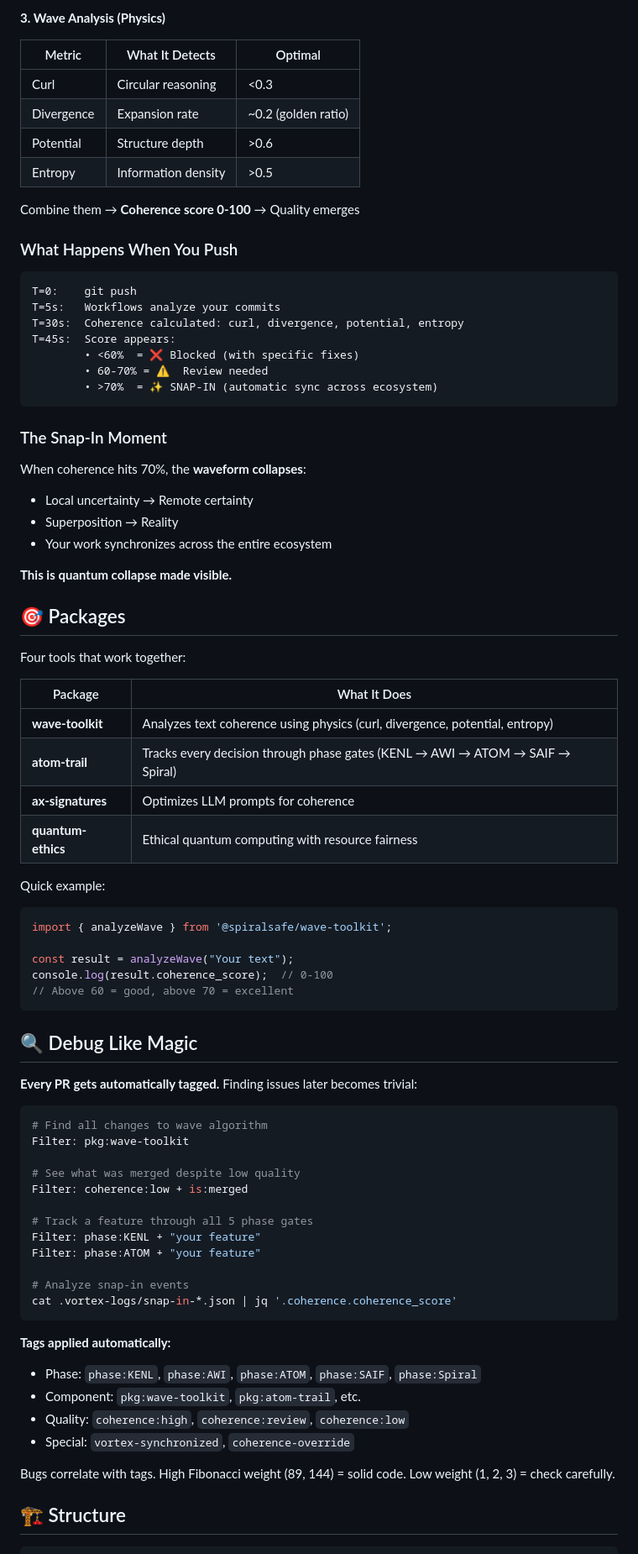
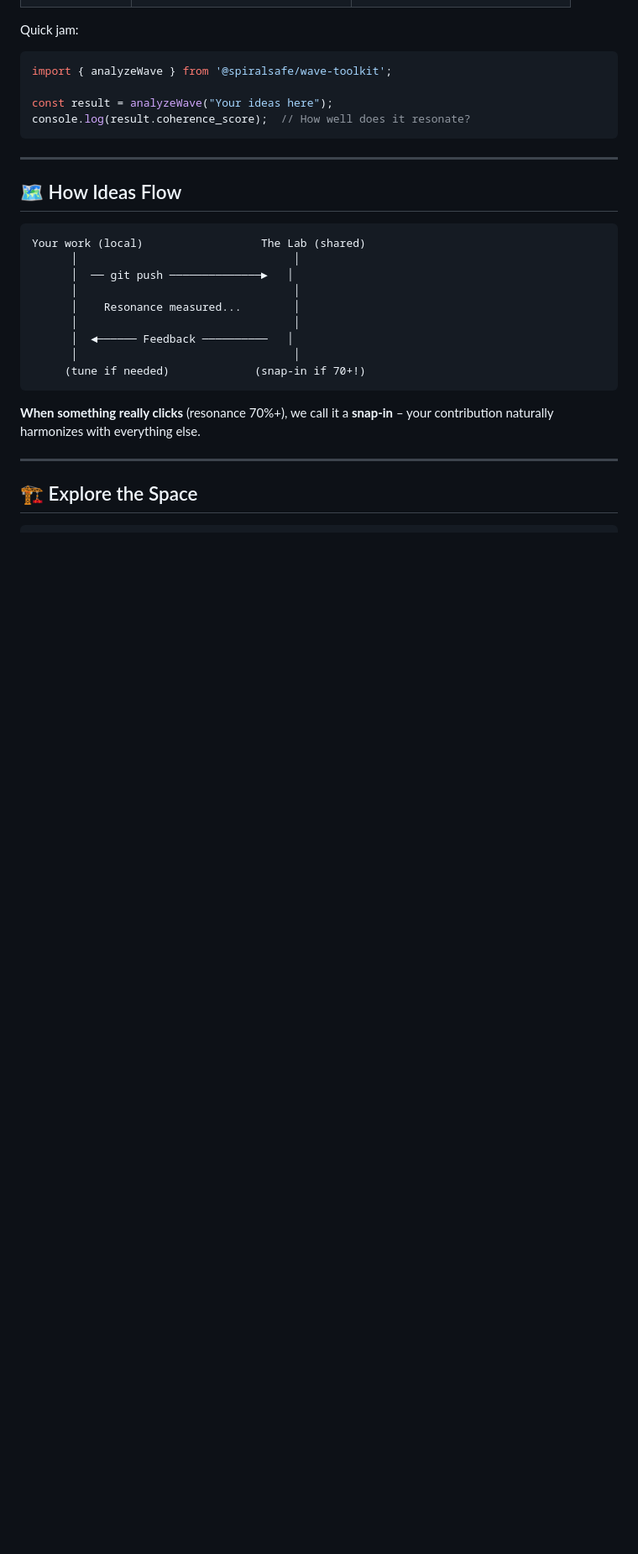
Before and after one commit to toolate28/reson8-Labs, a Markdown page: README.md, the part around one of its changes. Shown at 84% size. GitHub-like rendering; blank space fills up the shorter version.

````diff
--- a/README.md
+++ b/README.md
@@ -90,84 +94,32 @@ SAIF loops back to KENL creating infinite improvement
-**3. Wave Analysis (Physics)**
-
-| Metric     | What It Detects     | Optimal
-|------------|---------------------|--------
-| Curl       | Circular reasoning  | <0.3
-| Divergence | Expansion rate      | ~0.2 (golden ratio)
-| Potential  | Structure depth     | >0.6
-| Entropy    | Information density | >0.5
-
-Combine them → **Coherence score 0-100** → Quality emerges
-
-### What Happens When You Push
-
-```
-T=0:    git push
-T=5s:   Workflows analyze your commits
-T=30s:  Coherence calculated: curl, divergence, potential, entropy
-T=45s:  Score appears:
-        • <60%  = ❌ Blocked (with specific fixes)
-        • 60-70% = ⚠️  Review needed
-        • >70%  = ✨ SNAP-IN (automatic sync across ecosystem)
-```
-
-### The Snap-In Moment
-
-When coherence hits 70%, the **waveform collapses**:
-- Local uncertainty → Remote certainty
-- Superposition → Reality
-- Your work synchronizes across the entire ecosystem
-
-**This is quantum collapse made visible.**
-
-## 🎯 Packages
-
-Four tools that work together:
-
-| Package            | What It Does
-|--------------------|-----------------------------------------------------------------------------
-| **wave-toolkit**   | Analyzes text coherence using physics (curl, divergence, potential, entropy)
-| **atom-trail**     | Tracks every decision through phase gates (KENL → AWI → ATOM → SAIF → Spiral)
-| **ax-signatures**  | Optimizes LLM prompts for coherence
-| **quantum-ethics** | Ethical quantum computing with resource fairness
-
-Quick example:
+Quick jam:
 
 ```typescript
 import { analyzeWave } from '@spiralsafe/wave-toolkit';
 
-const result = analyzeWave("Your text");
-console.log(result.coherence_score);  // 0-100
-// Above 60 = good, above 70 = excellent
+const result = analyzeWave("Your ideas here");
+console.log(result.coherence_score);  // How well does it resonate?
 ```
 
-## 🔍 Debug Like Magic
+---
 
-**Every PR gets automatically tagged.** Finding issues later becomes trivial:
+## 🗺️ How Ideas Flow
 
-```bash
-# Find all changes to wave algorithm
-Filter: pkg:wave-toolkit
-
-# See what was merged despite low quality
-Filter: coherence:low + is:merged
-
-# Track a feature through all 5 phase gates
-Filter: phase:KENL + "your feature"
-Filter: phase:ATOM + "your feature"
-
-# Analyze snap-in events
-cat .vortex-logs/snap-in-*.json | jq '.coherence.coherence_score'
+```
+Your work (local)                  The Lab (shared)
+      │                                 │
+      │  ── git push ──────────────►   │
+      │                                 │
+      │    Resonance measured...        │
+      │                                 │
+      │  ◄────── Feedback ──────────   │
+      │                                 │
+     (tune if needed)             (snap-in if 70+!)
 ```
 
-**Tags applied automatically:**
+**When something really clicks** (resonance 70%+), we call it a **snap-in** – your contribution naturally harmonizes with everything else.
 
-- Phase: `phase:KENL`, `phase:AWI`, `phase:ATOM`, `phase:SAIF`, `phase:Spiral`
-- Component: `pkg:wave-toolkit`, `pkg:atom-trail`, etc.
-- Quality: `coherence:high`, `coherence:review`, `coherence:low`
-- Special: `vortex-synchronized`, `coherence-override`
+---
 
-Bugs correlate with tags. High Fibonacci weight (89, 144) = solid code. Low weight (1, 2, 3) = check carefully.
-
-## 🏗️ Structure
+## 🏗️ Explore the Space
 
 ```
````
Also changed, not shown: other parts of README.md (+115 -106 lines).
